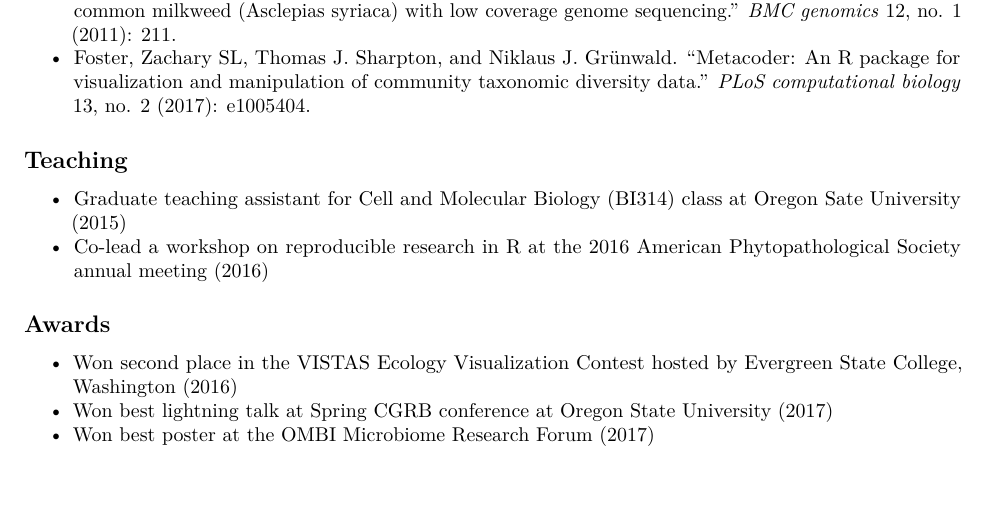
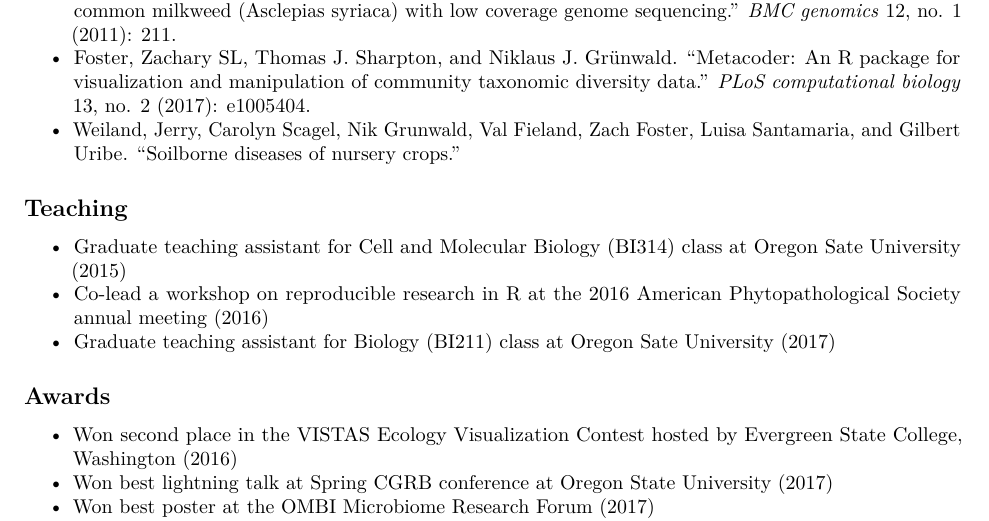
Before and after one commit to zachary-foster/resume, an R Markdown document (zachary_foster_resume.Rmd): part of page 1 of 2, cut so that both start at the same text, the shorter picture padded with empty space. Rendered offline with R 4.5, knitr and Pandoc, then LaTeX, with nearby package versions.

Commit message:
minor updates

```diff
--- a/zachary_foster_resume.Rmd
+++ b/zachary_foster_resume.Rmd
@@ -30,11 +30,14 @@ output:
 
 * Straub, Shannon CK, Mark Fishbein, Tatyana Livshultz, Zachary Foster, Matthew Parks, Kevin Weitemier, Richard C. Cronn, and Aaron Liston. "Building a model: developing genomic resources for common milkweed (Asclepias syriaca) with low coverage genome sequencing." *BMC genomics* 12, no. 1 (2011): 211.
 * Foster, Zachary SL, Thomas J. Sharpton, and Niklaus J. Grünwald. "Metacoder: An R package for visualization and manipulation of community taxonomic diversity data." *PLoS computational biology* 13, no. 2 (2017): e1005404.
+* Weiland, Jerry, Carolyn Scagel, Nik Grunwald, Val Fieland, Zach Foster, Luisa Santamaria, and Gilbert Uribe. "Soilborne diseases of nursery crops."
+
 
 ## Teaching
 
 * Graduate teaching assistant for Cell and Molecular Biology (BI314) class at Oregon Sate University (2015)
 * Co-lead a workshop on reproducible research in R at the 2016 American Phytopathological Society annual meeting (2016)
+* Graduate teaching assistant for Biology (BI211) class at Oregon Sate University (2017)
 
 ## Awards
 
```
